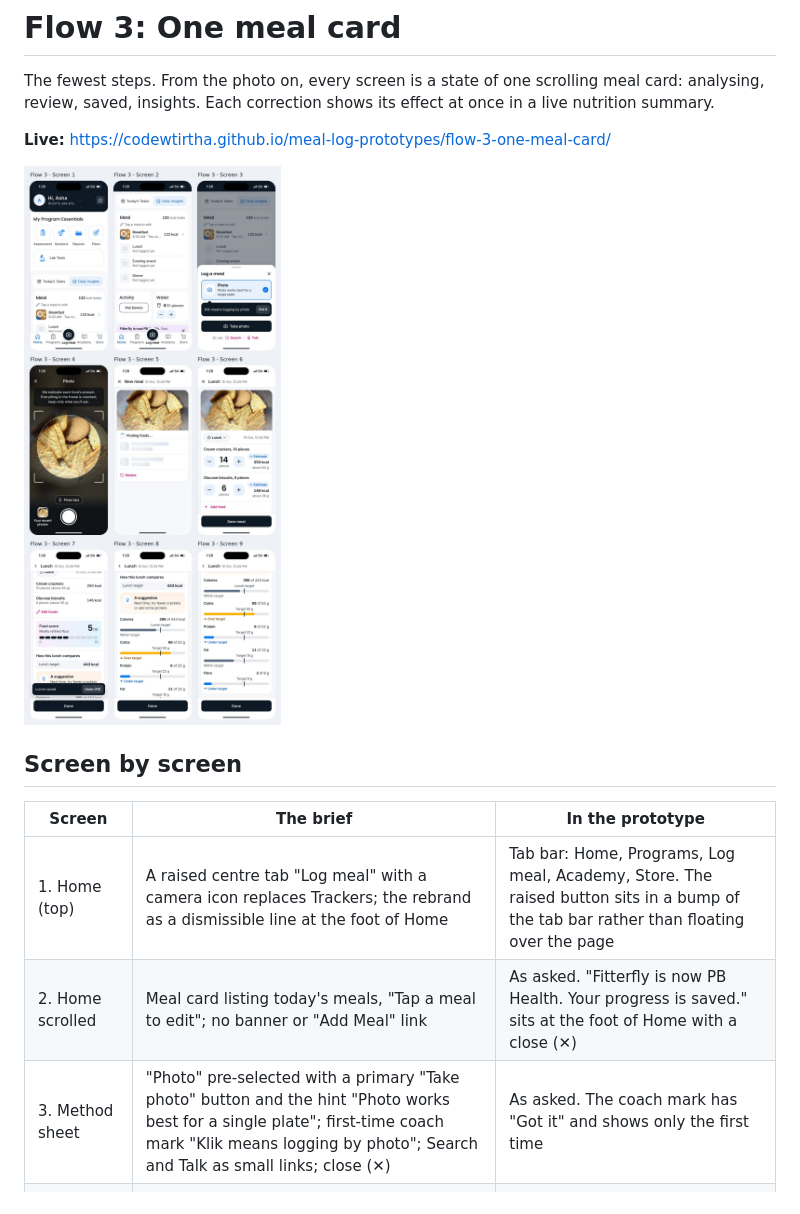
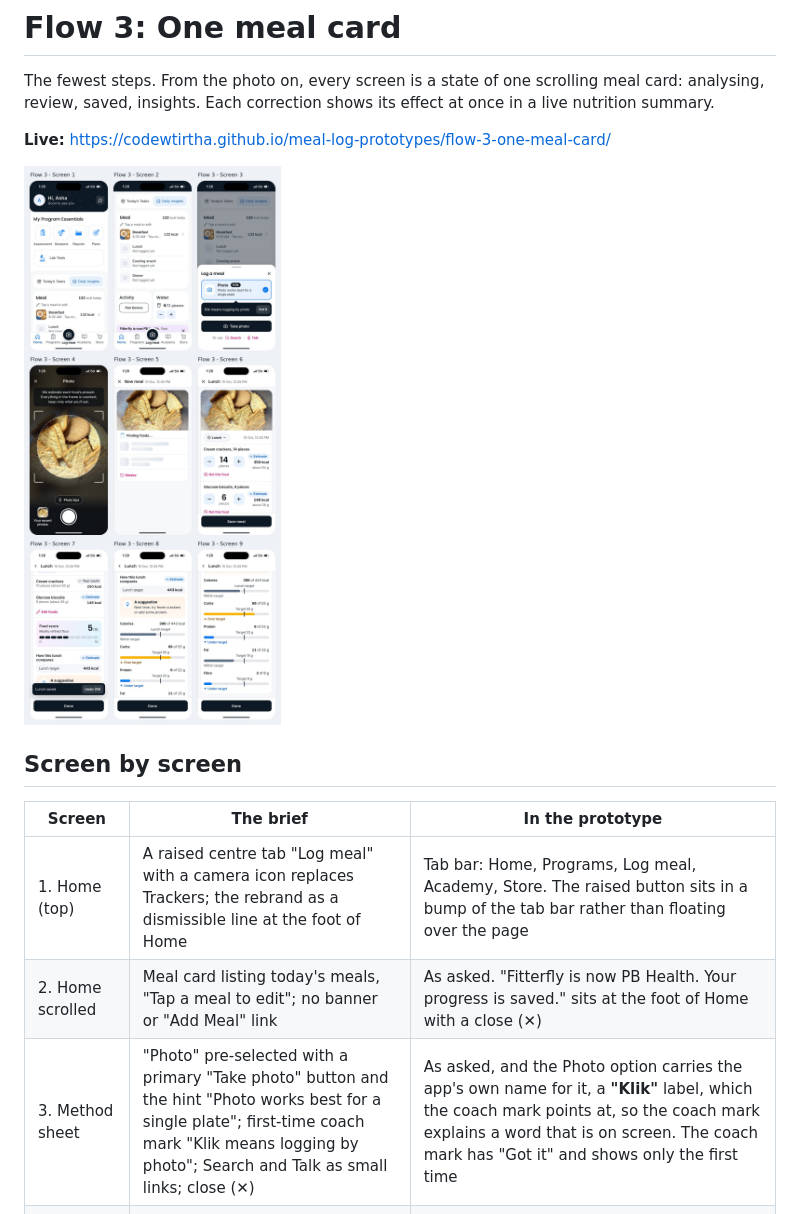
Before and after one commit to codewtirtha/meal-log-prototypes, a Markdown page: flow-3-one-meal-card/README.md, the part around one of its changes. Rendered like a GitHub page; pictures changed too: flow-3-one-meal-card/preview.jpg.

```diff
--- a/flow-3-one-meal-card/README.md
+++ b/flow-3-one-meal-card/README.md
@@ -12,6 +12,6 @@ The fewest steps. From the photo on, every screen is a state of one scrolling me
 |---|---|---|
 | 1. Home (top) | A raised centre tab "Log meal" with a camera icon replaces Trackers; the rebrand as a dismissible line at the foot of Home | Tab bar: Home, Programs, Log meal, Academy, Store. The raised button sits in a bump of the tab bar rather than floating over the page |
 | 2. Home scrolled | Meal card listing today's meals, "Tap a meal to edit"; no banner or "Add Meal" link | As asked. "Fitterfly is now PB Health. Your progress is saved." sits at the foot of Home with a close (✕) |
-| 3. Method sheet | "Photo" pre-selected with a primary "Take photo" button and the hint "Photo works best for a single plate"; first-time coach mark "Klik means logging by photo"; Search and Talk as small links; close (✕) | As asked. The coach mark has "Got it" and shows only the first time |
+| 3. Method sheet | "Photo" pre-selected with a primary "Take photo" button and the hint "Photo works best for a single plate"; first-time coach mark "Klik means logging by photo"; Search and Talk as small links; close (✕) | As asked, and the Photo option carries the app's own name for it, a **"Klik"** label, which the coach mark points at, so the coach mark explains a word that is on screen. The coach mark has "Got it" and shows only the first time |
 | 4. Camera | Caption "We estimate each food's amount. Everything in the frame is counted; keep only what you'll eat."; "Photo tips" chip with one good and two bad examples; "Your recent photos" | As asked, but the tips now show **one good and one bad example** ("One plate, from above"; "Blurry or dark"), the same as Flows 1 and 2, so the flows can be compared |
 | 5. Card, analysing | Photo at the top; two placeholder rows "Finding foods..."; "Retake" link | As asked; the analysis takes 5 s. ✕ in the top bar stops and goes home |
```
Also changed, not shown: other parts of flow-3-one-meal-card/README.md (+4 -3 lines), README.md (+6 -0 lines), 3 other files.
